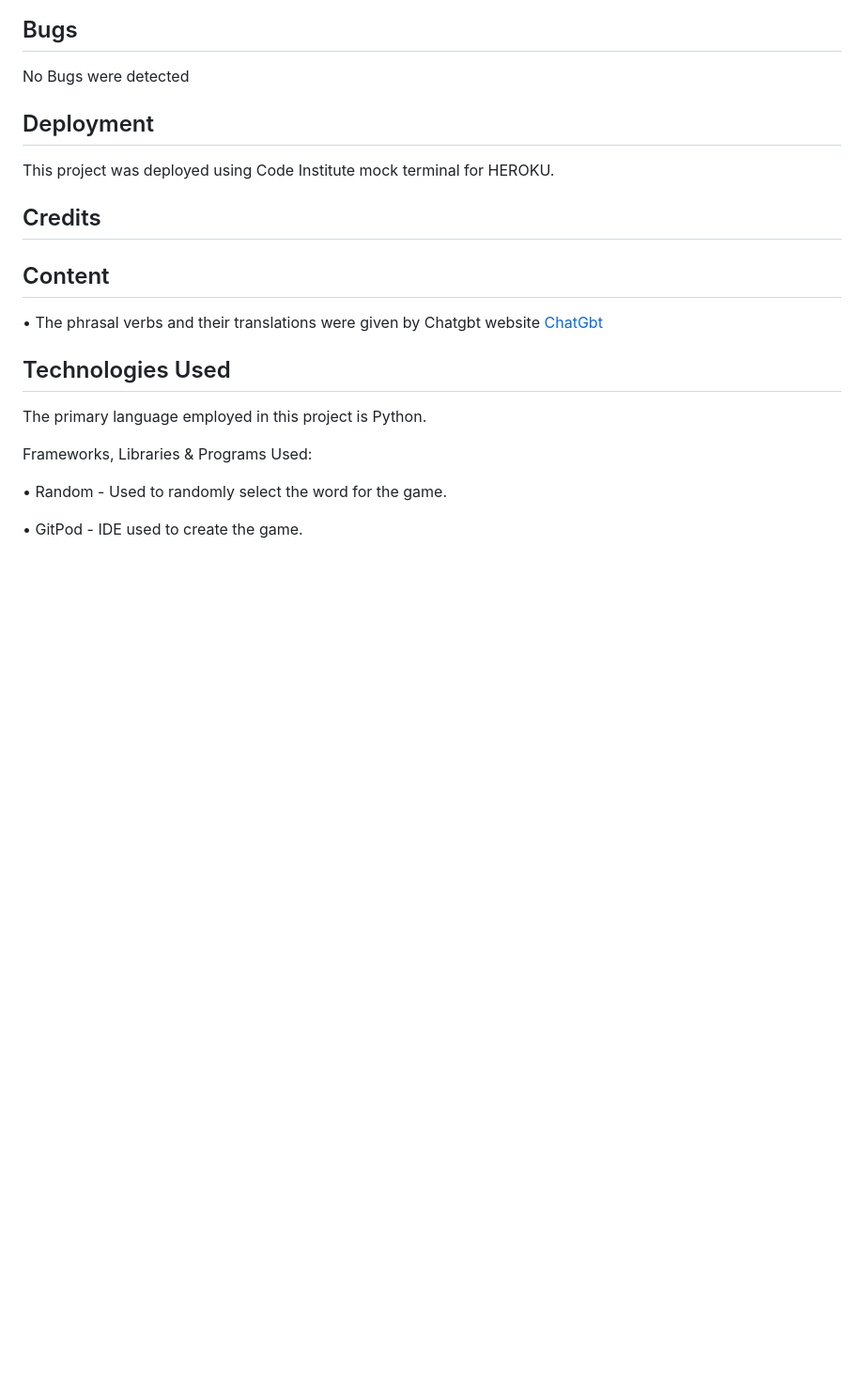
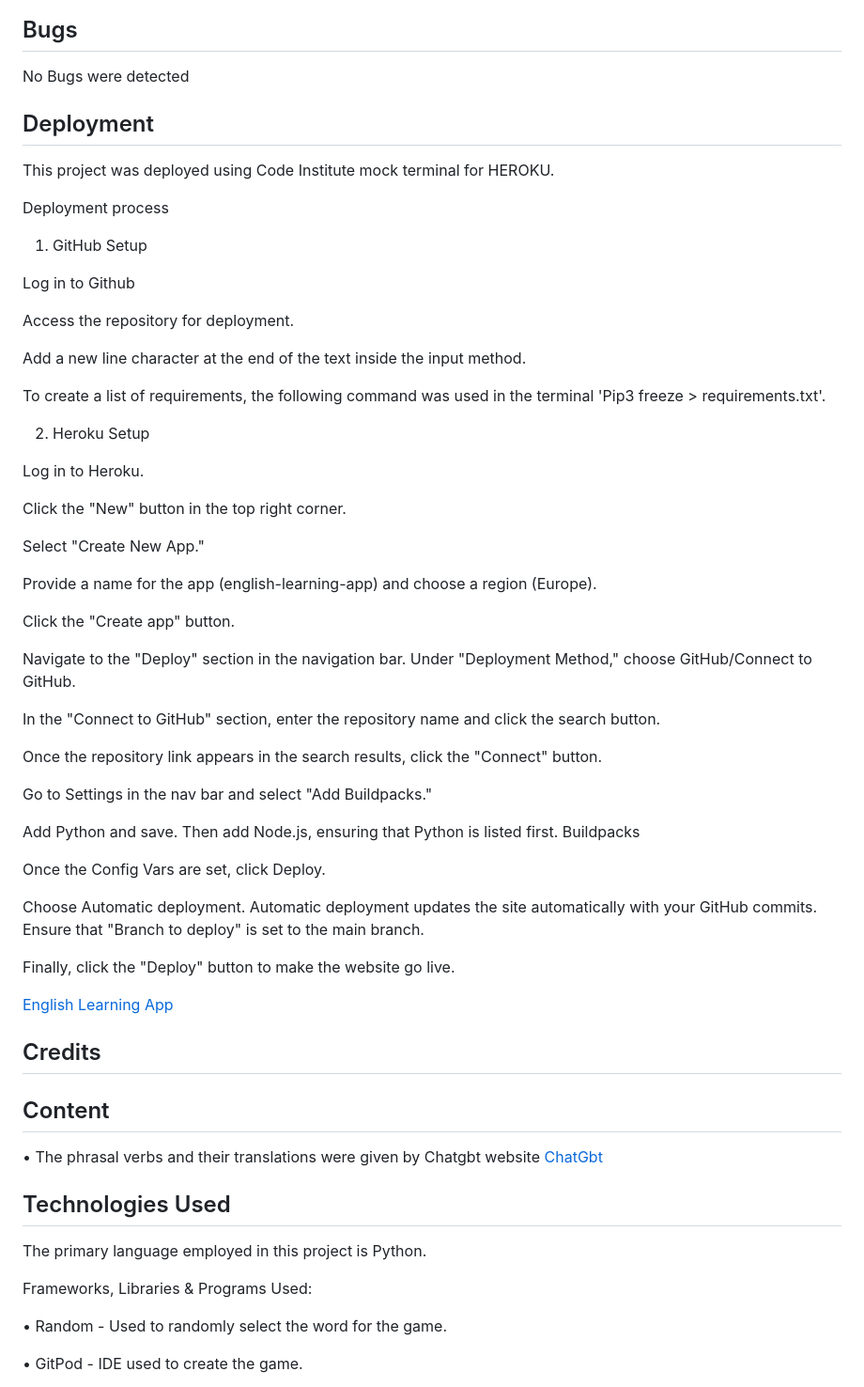
Before and after one commit to JuliDell/English-Learning-App, a Markdown page: README.md, the part around the change. Shown: that part at 94% size. Drawn GitHub-style; blank space fills up the shorter version.

Commit message:
add depoyment to the read me

```diff
--- a/README.md
+++ b/README.md
@@ -78,6 +78,47 @@ No Bugs were detected
 ## Deployment
 This project was deployed using Code Institute mock terminal for HEROKU.
 
+Deployment process
+1) GitHub Setup
+
+Log in to Github
+
+Access the repository for deployment.
+
+Add a new line character at the  end of the text inside the input method.
+
+To create a list of requirements, the following command was used in the terminal 'Pip3 freeze > requirements.txt'.
+
+2) Heroku Setup
+
+Log in to Heroku.
+
+Click the "New" button in the top right corner.
+
+Select "Create New App."
+
+Provide a name for the app (english-learning-app) and choose a region (Europe).
+
+Click the "Create app" button.
+
+Navigate to the "Deploy" section in the navigation bar. Under "Deployment Method," choose GitHub/Connect to GitHub.
+
+In the "Connect to GitHub" section, enter the repository name and click the search button.
+
+Once the repository link appears in the search results, click the "Connect" button.
+
+Go to Settings in the nav bar and select "Add Buildpacks."
+
+Add Python and save. Then add Node.js, ensuring that Python is listed first. Buildpacks
+
+Once the Config Vars are set, click Deploy.
+
+Choose Automatic deployment. Automatic deployment updates the site automatically with your GitHub commits. Ensure that "Branch to deploy" is set to the main branch.
+
+Finally, click the "Deploy" button to make the website go live.
+
+[English Learning App](https://english-learning-app-d0710ebd4b97.herokuapp.com)
+
 ## Credits
 ## Content
 
```
